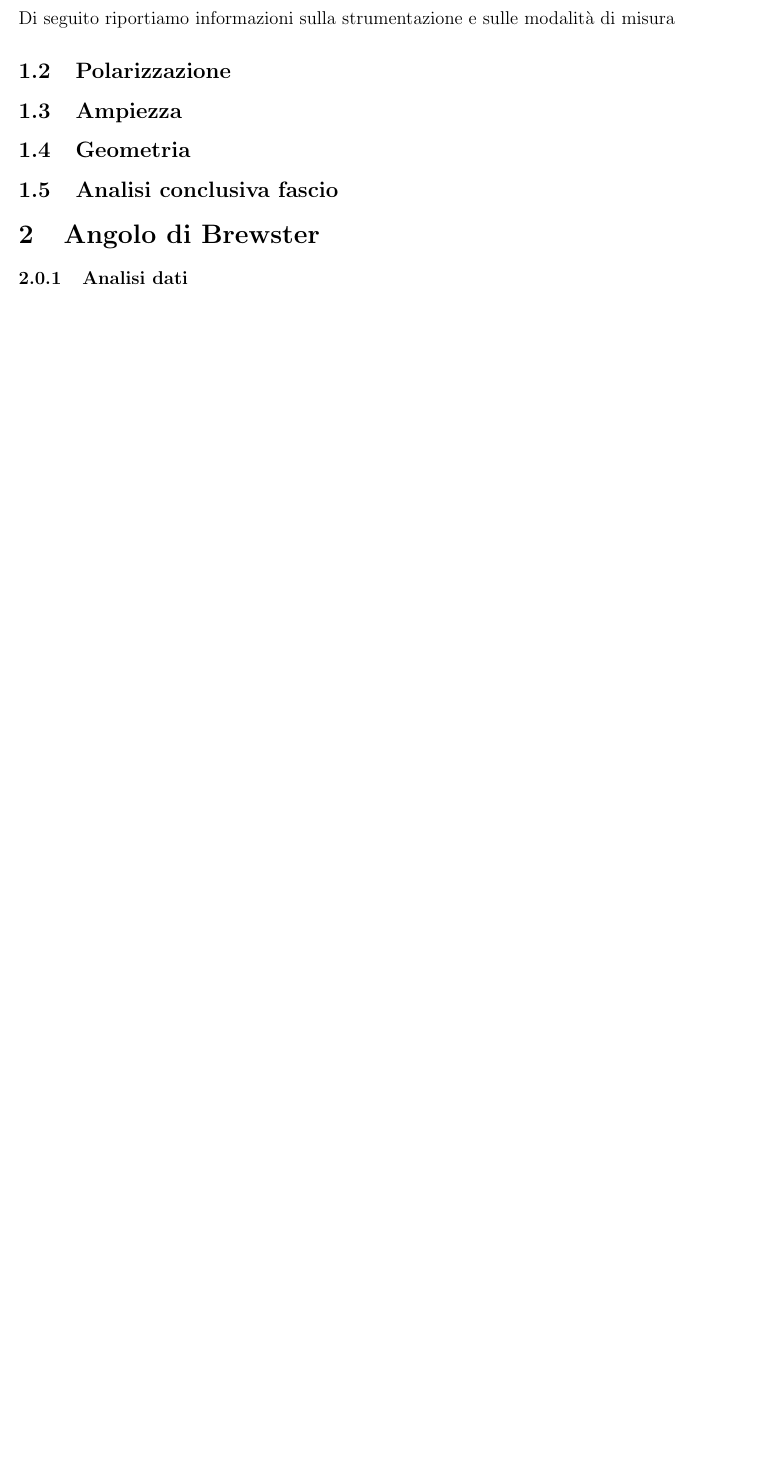
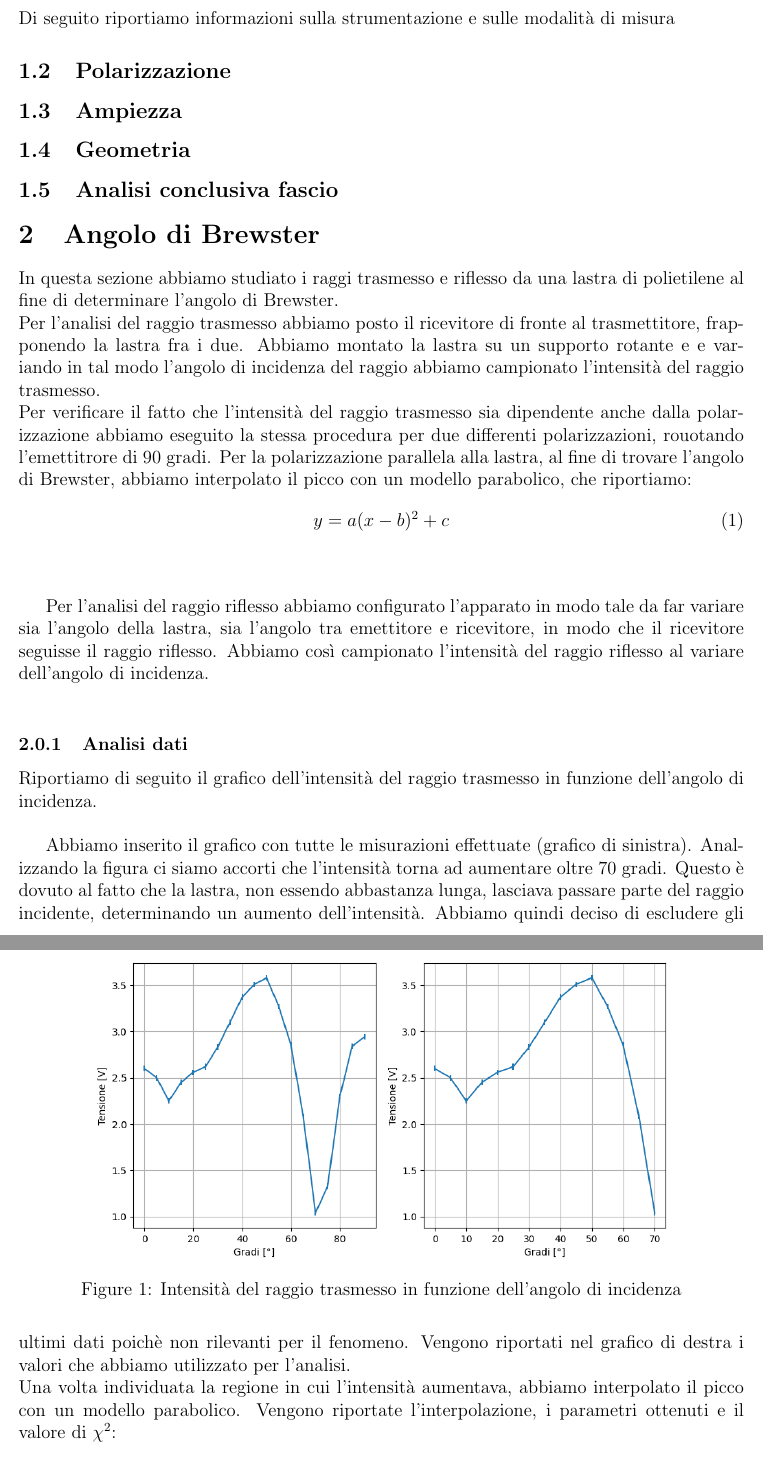
Before and after one commit to Pavar0tty/Laboratorio_2, a LaTeX paper (Microonde/Relazione/main.tex): part of page 2 of 4 before the commit and two parts of pages 2 and 3 of 6 after it, the two joined at a grey line, cut so that both start at the same text, the shorter picture padded with empty space. Compiled offline with pdfLaTeX.

Commit message:
Modifiche alla relazione: -Introduzione a Brewster -Inizio Analisi dati Brewster

```diff
--- a/Microonde/Relazione/main.tex
+++ b/Microonde/Relazione/main.tex
@@ -83,6 +83,39 @@ Di seguito riportiamo informazioni sulla strumentazione e sulle modalità di mis
 
 
 \section{Angolo di Brewster}
+In questa sezione abbiamo studiato i raggi trasmesso e riflesso da una lastra di polietilene al fine di determinare
+l'angolo di Brewster.\\
+Per l'analisi del raggio trasmesso abbiamo posto il ricevitore di fronte al trasmettitore, frapponendo la lastra
+fra i due. Abbiamo montato la lastra su un supporto rotante e e variando in tal modo l'angolo di incidenza del raggio
+abbiamo campionato l'intensità del raggio trasmesso.\\
+Per verificare il fatto che l'intensità del raggio trasmesso sia dipendente anche dalla polarizzazione abbiamo
+eseguito la stessa procedura per due differenti polarizzazioni, rouotando l'emettitrore di 90 gradi. Per la polarizzazione
+parallela alla lastra, al fine di trovare l'angolo di Brewster, abbiamo interpolato il picco con un modello parabolico,
+che riportiamo:
+\begin{equation}
+    y = a(x-b)^2 + c
+    \label{eq:parabola}
+\end{equation}
+\\
+
+Per l'analisi del raggio riflesso abbiamo configurato l'apparato in modo tale da far variare sia l'angolo della lastra,
+sia l'angolo tra emettitore e ricevitore, in modo che il ricevitore seguisse il raggio riflesso. Abbiamo così campionato
+l'intensità del raggio riflesso al variare dell'angolo di incidenza.\\
 
 \subsubsection{Analisi dati}
 
+Riportiamo di seguito il grafico dell'intensità del raggio trasmesso in funzione dell'angolo di incidenza.\\
+\begin{figure}[h!]
+    \centering
+    \includegraphics[width = 0.8\textwidth]{trasmesso.png}
+    \caption{Intensità del raggio trasmesso in funzione dell'angolo di incidenza}
+    \label{fig:trasmesso}
+\end{figure}
+
+Abbiamo inserito il grafico con tutte le misurazioni effettuate (grafico di sinistra). Analizzando la figura ci
+siamo accorti che l'intensità torna ad aumentare oltre 70 gradi. Questo è dovuto al fatto che la lastra, non essendo
+abbastanza lunga, lasciava passare parte del raggio incidente, determinando un aumento dell'intensità. Abbiamo quindi
+deciso di escludere gli ultimi dati poichè non rilevanti per il fenomeno. Vengono riportati nel grafico di destra
+i valori che abbiamo utilizzato per l'analisi.\\
+Una volta individuata la regione in cui l'intensità aumentava, abbiamo interpolato il picco con un modello parabolico.
+Vengono riportate l'interpolazione, i parametri ottenuti e il valore di $\chi^2$:
@@ -88,0 +127,7 @@ Di seguito riportiamo informazioni sulla strumentazione e sulle modalità di mis
+    \label{fig:parabola}
+\end{figure}
+
+%Da cambbiare i valori con quelli ottenuti dal fit (manca la propagazione degli errori x2y)
+\begin{enumerate}
+    \item $a = 0.0003 \pm 0.0001$
+    \item $b = 0.0003 \pm 0.0001$
```
Also changed, not shown: Microonde/Relazione/brew_angle.png (added), Microonde/Relazione/main.pdf, Microonde/Relazione/trasmesso.png (added), Microonde/Relazione/main.tex (18 more changed lines).
